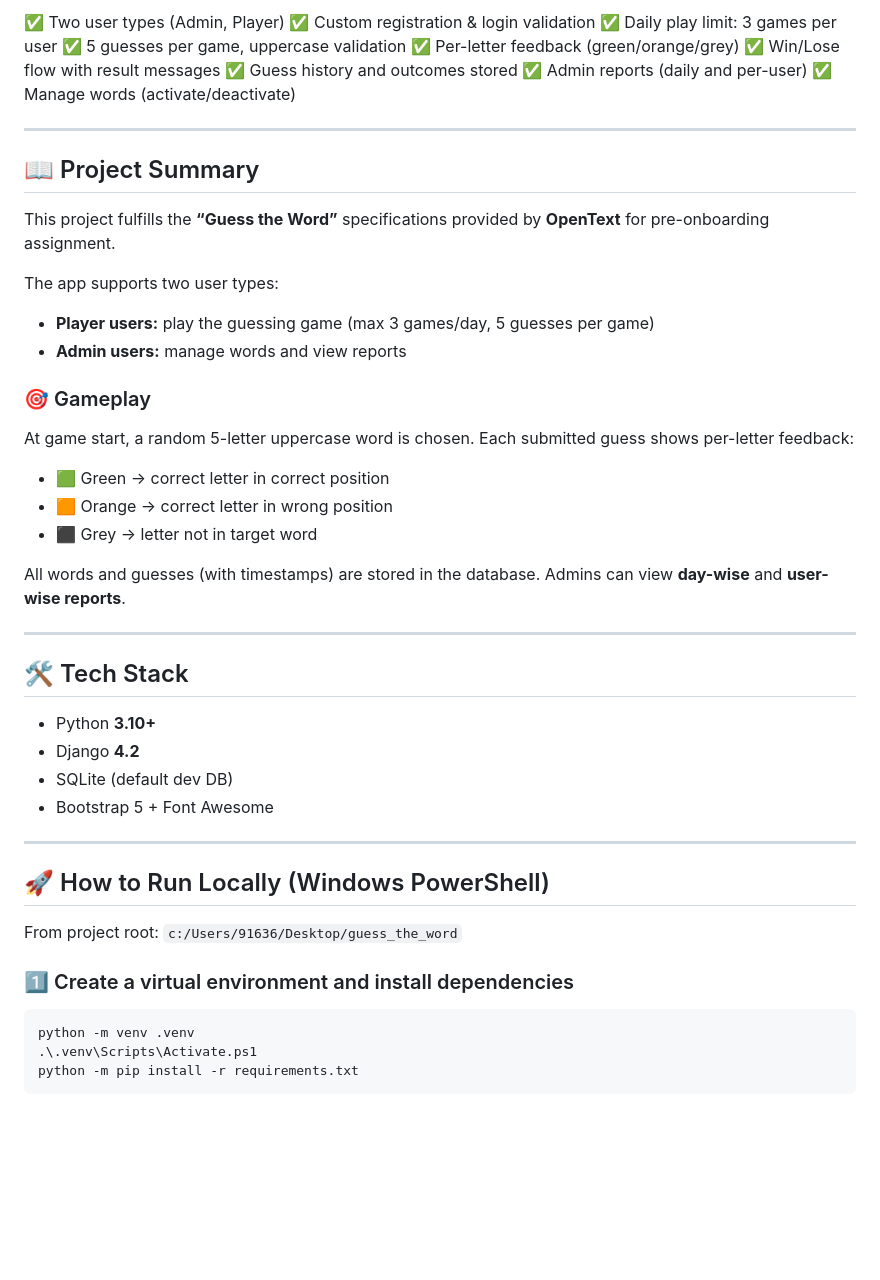
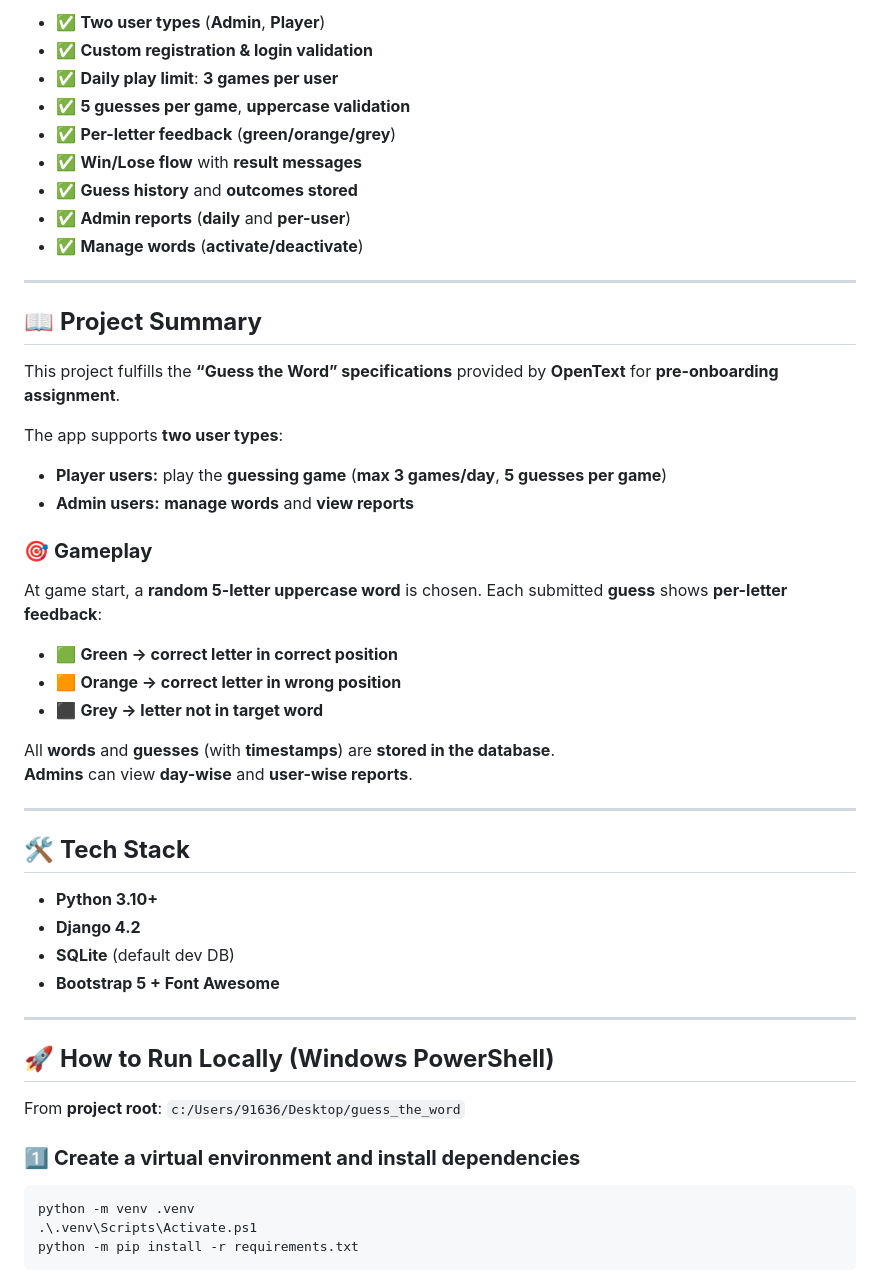
Before and after one commit to SINDHU-192004/guess_the_word, a Markdown page: README.md, the part around one of its changes. Rendered like a GitHub page; blank space fills up the shorter version.

````diff
--- a/README.md
+++ b/README.md
@@ -59,46 +61,48 @@ This makes it both an **engaging game for players** and a **data-driven tool for
 
-✅ Two user types (Admin, Player)
-✅ Custom registration & login validation
-✅ Daily play limit: 3 games per user
-✅ 5 guesses per game, uppercase validation
-✅ Per-letter feedback (green/orange/grey)
-✅ Win/Lose flow with result messages
-✅ Guess history and outcomes stored
-✅ Admin reports (daily and per-user)
-✅ Manage words (activate/deactivate)
+- ✅ **Two user types** (**Admin**, **Player**)
+- ✅ **Custom registration & login validation**
+- ✅ **Daily play limit**: **3 games per user**
+- ✅ **5 guesses per game**, **uppercase validation**
+- ✅ **Per-letter feedback** (**green/orange/grey**)
+- ✅ **Win/Lose flow** with **result messages**
+- ✅ **Guess history** and **outcomes stored**
+- ✅ **Admin reports** (**daily** and **per-user**)
+- ✅ **Manage words** (**activate/deactivate**)
 
 ---
 
-## 📖 Project Summary
-This project fulfills the **“Guess the Word”** specifications provided by **OpenText** for pre-onboarding assignment.
+## 📖 **Project Summary**
 
-The app supports two user types:
-- **Player users:** play the guessing game (max 3 games/day, 5 guesses per game)
-- **Admin users:** manage words and view reports
+This project fulfills the **“Guess the Word” specifications** provided by **OpenText** for **pre-onboarding assignment**.
 
-### 🎯 Gameplay
-At game start, a random 5-letter uppercase word is chosen. Each submitted guess shows per-letter feedback:
-- 🟩 Green → correct letter in correct position
-- 🟧 Orange → correct letter in wrong position
-- ⬛ Grey → letter not in target word
+The app supports **two user types**:
+- **Player users:** play the **guessing game** (**max 3 games/day**, **5 guesses per game**)
+- **Admin users:** **manage words** and **view reports**
 
-All words and guesses (with timestamps) are stored in the database. Admins can view **day-wise** and **user-wise reports**.
+### 🎯 **Gameplay**
+At game start, a **random 5-letter uppercase word** is chosen. Each submitted **guess** shows **per-letter feedback**:
+- 🟩 **Green → correct letter in correct position**
+- 🟧 **Orange → correct letter in wrong position**
+- ⬛ **Grey → letter not in target word**
+
+All **words** and **guesses** (with **timestamps**) are **stored in the database**.
+**Admins** can view **day-wise** and **user-wise reports**.
 
 ---
 
-## 🛠 Tech Stack
-- Python **3.10+**
-- Django **4.2**
-- SQLite (default dev DB)
-- Bootstrap 5 + Font Awesome
+## 🛠 **Tech Stack**
+- **Python 3.10+**
+- **Django 4.2**
+- **SQLite** (default dev DB)
+- **Bootstrap 5 + Font Awesome**
 
 ---
 
-## 🚀 How to Run Locally (Windows PowerShell)
+## 🚀 **How to Run Locally (Windows PowerShell)**
 
-From project root: `c:/Users/91636/Desktop/guess_the_word`
+From **project root**: `c:/Users/91636/Desktop/guess_the_word`
 
-### 1️⃣ Create a virtual environment and install dependencies
+### 1️⃣ **Create a virtual environment and install dependencies**
 ```powershell
 python -m venv .venv
 .\.venv\Scripts\Activate.ps1
````
Also changed, not shown: other parts of README.md (+23 -21 lines).
